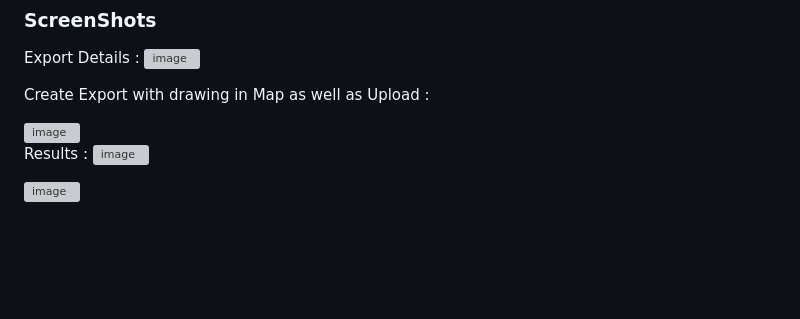
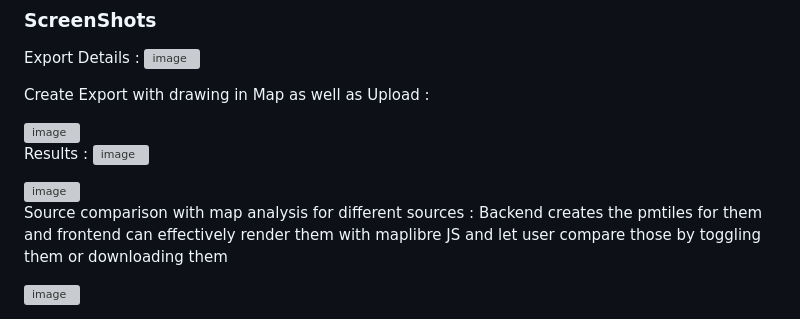
Before and after one commit to kshitijrajsharma/obe-app, a Markdown page: docs/report.md, the part around the change. Drawn GitHub-style; blank space fills up the shorter version; grey boxes are pictures that could not be loaded.

```diff
--- a/docs/report.md
+++ b/docs/report.md
@@ -157,3 +157,7 @@ Results :
 <img width="1211" height="758" alt="image" src="https://github.com/user-attachments/assets/af2e3e9e-a00a-4b5f-a890-72e880731be8" />
 
 <img width="657" height="285" alt="image" src="https://github.com/user-attachments/assets/121d567b-049d-428e-9d94-dd33572ae4a1" />
+
+Source comparison with map analysis for different sources : Backend creates the pmtiles for them and frontend can effectively render them with maplibre JS and let user compare those by toggling them or downloading them
+
+<img width="1292" height="731" alt="image" src="https://github.com/user-attachments/assets/70504aa1-16cb-41ba-b896-652e5f193f1f" />
```
